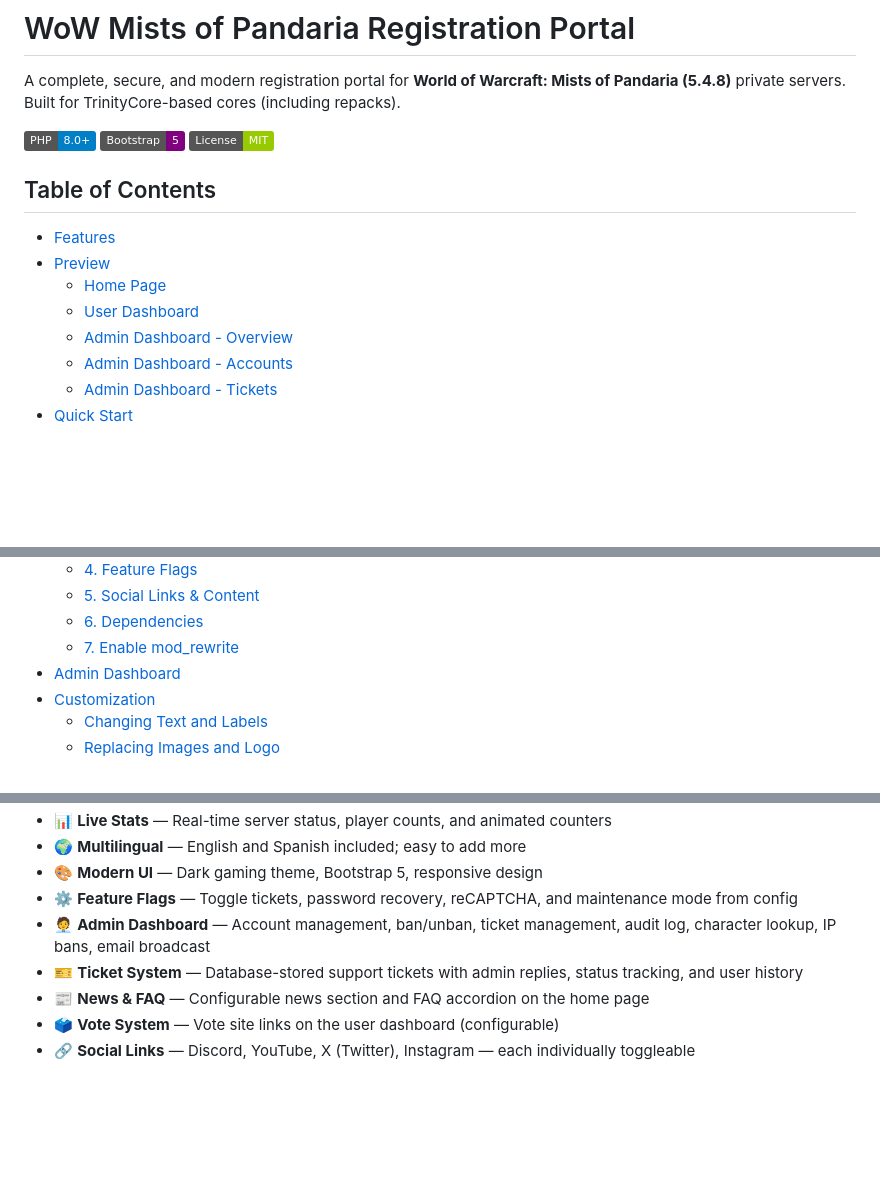
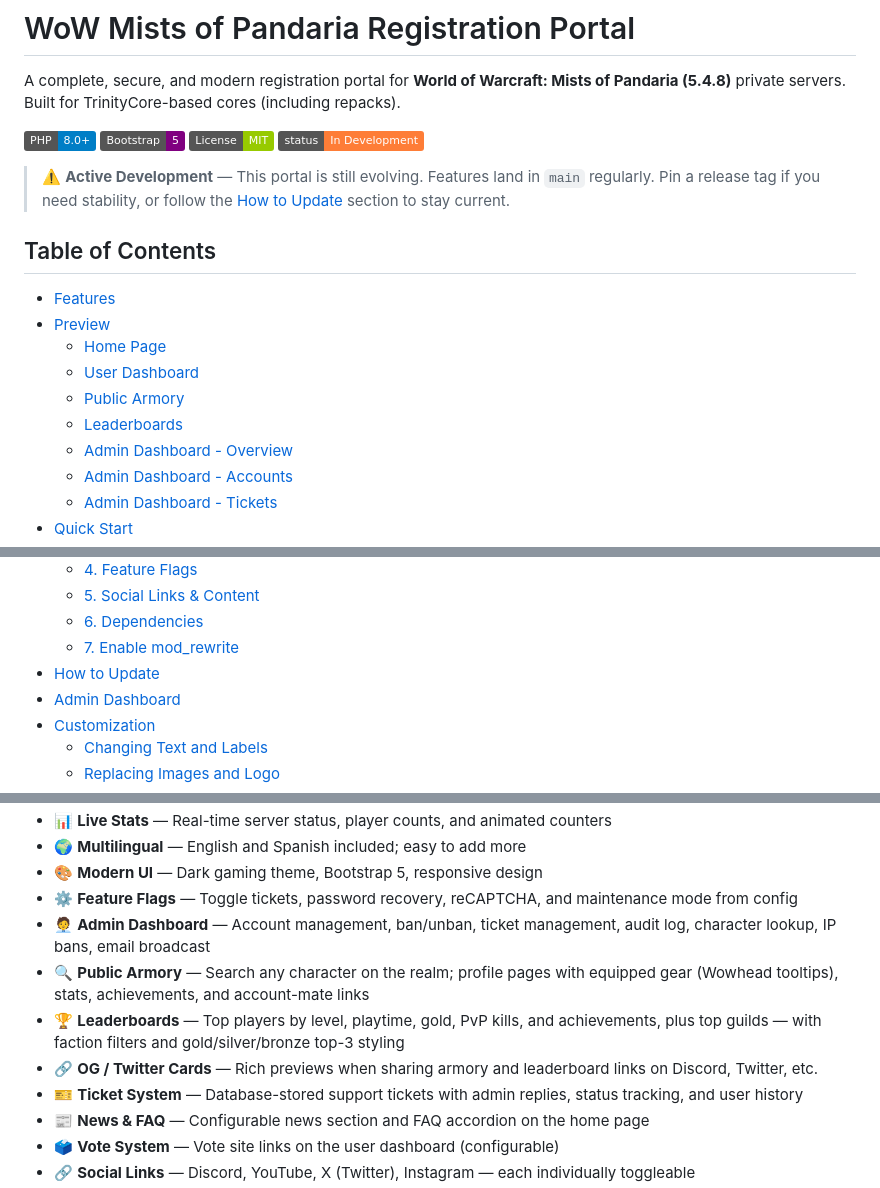
Before and after one commit to timoinglin/wow-mop-registration, a Markdown page: README.md, 3 parts joined by grey strips. Drawn GitHub-style; badges without logos; blank space fills up the shorter version.

```diff
--- a/README.md
+++ b/README.md
@@ -2,7 +2,9 @@
 
 A complete, secure, and modern registration portal for **World of Warcraft: Mists of Pandaria (5.4.8)** private servers. Built for TrinityCore-based cores (including repacks).
 
-![PHP 8.0+](https://img.shields.io/badge/PHP-8.0%2B-blue) ![Bootstrap 5](https://img.shields.io/badge/Bootstrap-5-purple) ![License: MIT](https://img.shields.io/badge/License-MIT-green)
+![PHP 8.0+](https://img.shields.io/badge/PHP-8.0%2B-blue) ![Bootstrap 5](https://img.shields.io/badge/Bootstrap-5-purple) ![License: MIT](https://img.shields.io/badge/License-MIT-green) ![Status: In Development](https://img.shields.io/badge/status-In%20Development-orange)
+
+> ⚠️ **Active Development** — This portal is still evolving. Features land in `main` regularly. Pin a release tag if you need stability, or follow the [How to Update](#how-to-update) section to stay current.
 
 ## Table of Contents
 
@@ -10,6 +12,8 @@ A complete, secure, and modern registration portal for **World of Warcraft: Mist
 - [Preview](#preview)
   - [Home Page](#home-page)
   - [User Dashboard](#user-dashboard)
+  - [Public Armory](#public-armory)
+  - [Leaderboards](#leaderboards)
   - [Admin Dashboard - Overview](#admin-dashboard---overview)
   - [Admin Dashboard - Accounts](#admin-dashboard---accounts)
   - [Admin Dashboard - Tickets](#admin-dashboard---tickets)
@@ -27,6 +31,7 @@ A complete, secure, and modern registration portal for **World of Warcraft: Mist
   - [5. Social Links & Content](#5-social-links--content)
   - [6. Dependencies](#6-dependencies)
   - [7. Enable mod_rewrite](#7-enable-mod_rewrite)
+- [How to Update](#how-to-update)
 - [Admin Dashboard](#admin-dashboard)
 - [Customization](#customization)
   - [Changing Text and Labels](#changing-text-and-labels)
@@ -47,6 +52,9 @@ A complete, secure, and modern registration portal for **World of Warcraft: Mist
 - 🎨 **Modern UI** — Dark gaming theme, Bootstrap 5, responsive design
 - ⚙️ **Feature Flags** — Toggle tickets, password recovery, reCAPTCHA, and maintenance mode from config
 - 🧑‍💼 **Admin Dashboard** — Account management, ban/unban, ticket management, audit log, character lookup, IP bans, email broadcast
+- 🔍 **Public Armory** — Search any character on the realm; profile pages with equipped gear (Wowhead tooltips), stats, achievements, and account-mate links
+- 🏆 **Leaderboards** — Top players by level, playtime, gold, PvP kills, and achievements, plus top guilds — with faction filters and gold/silver/bronze top-3 styling
+- 🔗 **OG / Twitter Cards** — Rich previews when sharing armory and leaderboard links on Discord, Twitter, etc.
 - 🎫 **Ticket System** — Database-stored support tickets with admin replies, status tracking, and user history
 - 📰 **News & FAQ** — Configurable news section and FAQ accordion on the home page
 - 🗳️ **Vote System** — Vote site links on the user dashboard (configurable)
```
Also changed, not shown: other parts of README.md (+60 -0 lines), assets/img/screenshots/armory.png (added), assets/img/screenshots/leaderboards.png (added), 16 other files.
